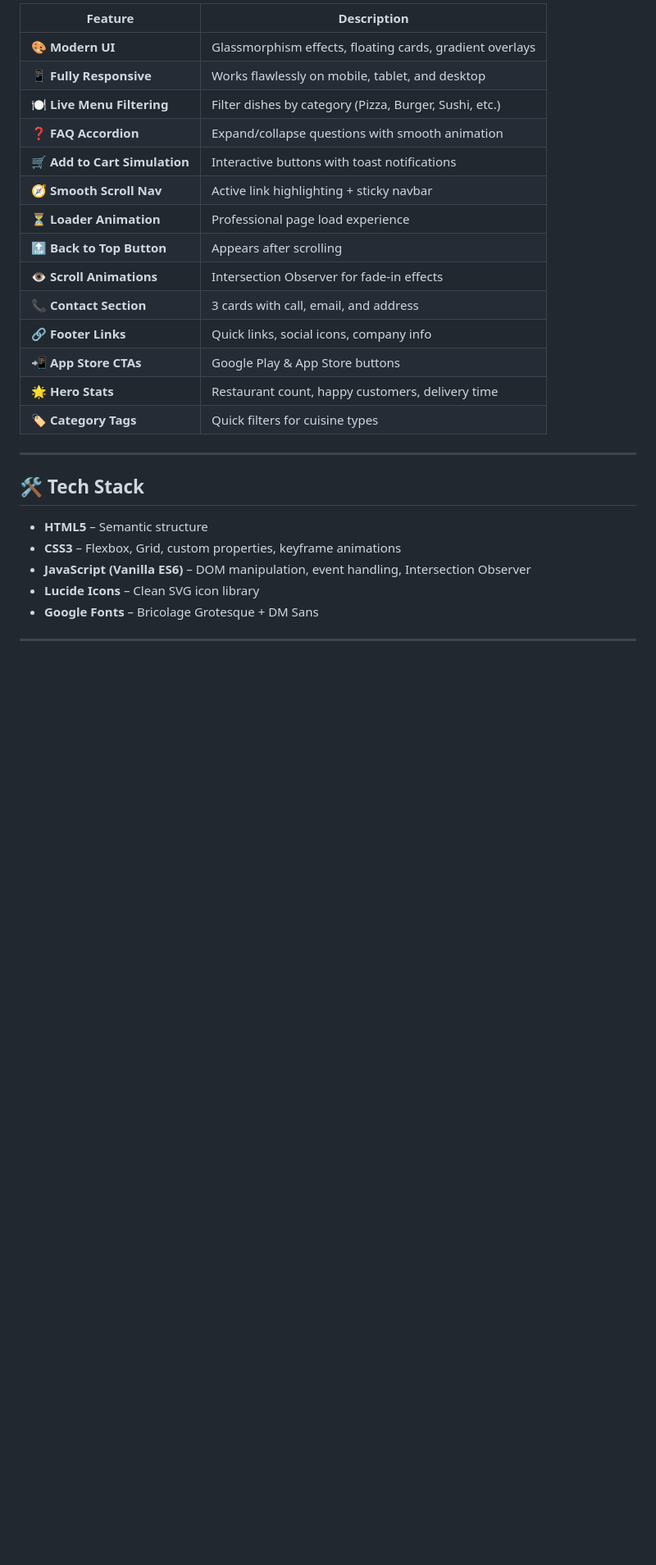
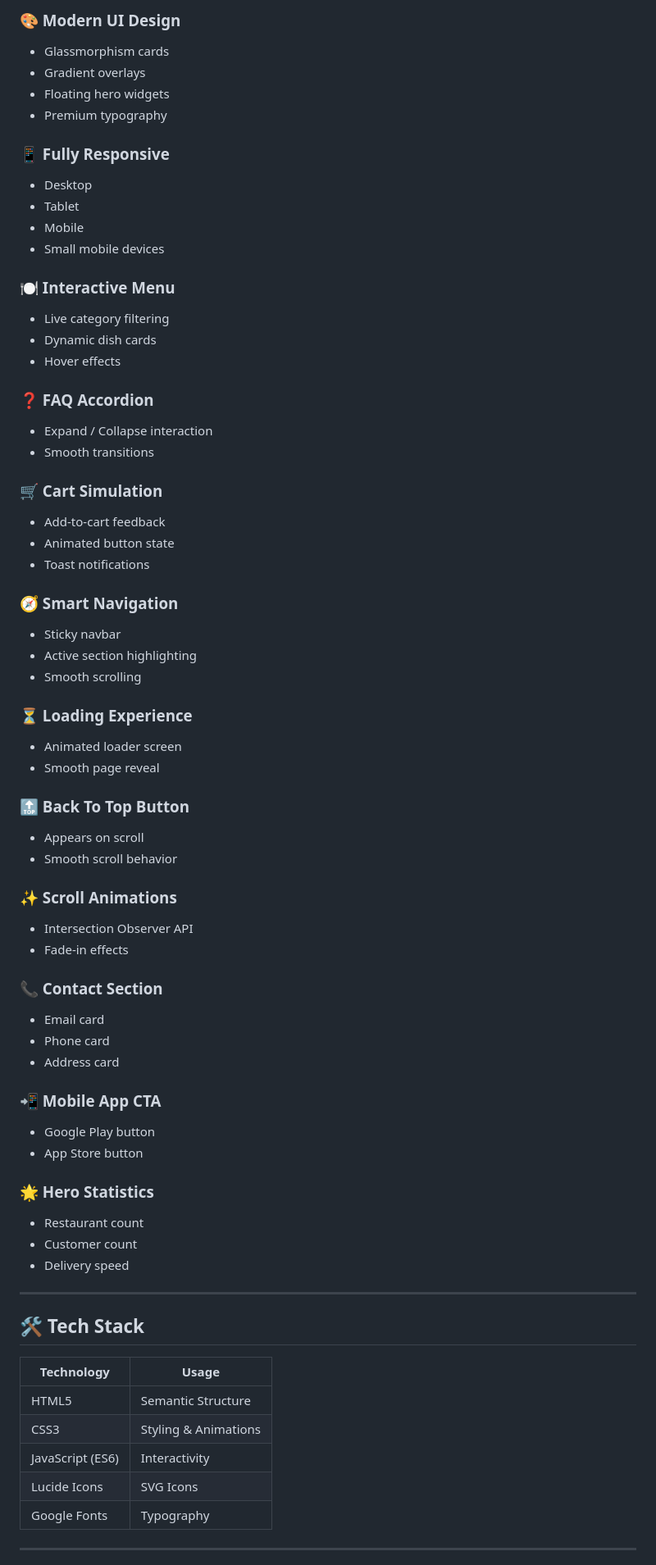
Before and after one commit to Sara12-2/Swifteats_Premium_food_delievery_landing_page, a Markdown page: README.md, the part around one of its changes. Shown at 82% size. GitHub-like rendering; blank space fills up the shorter version.

```diff
--- a/README.md
+++ b/README.md
@@ -26,30 +47,72 @@ A modern, fully responsive, and interactive food delivery landing page built wit
 
-| Feature | Description |
-|---------|-------------|
-| 🎨 **Modern UI** | Glassmorphism effects, floating cards, gradient overlays |
-| 📱 **Fully Responsive** | Works flawlessly on mobile, tablet, and desktop |
-| 🍽️ **Live Menu Filtering** | Filter dishes by category (Pizza, Burger, Sushi, etc.) |
-| ❓ **FAQ Accordion** | Expand/collapse questions with smooth animation |
-| 🛒 **Add to Cart Simulation** | Interactive buttons with toast notifications |
-| 🧭 **Smooth Scroll Nav** | Active link highlighting + sticky navbar |
-| ⏳ **Loader Animation** | Professional page load experience |
-| 🔝 **Back to Top Button** | Appears after scrolling |
-| 👁️ **Scroll Animations** | Intersection Observer for fade-in effects |
-| 📞 **Contact Section** | 3 cards with call, email, and address |
-| 🔗 **Footer Links** | Quick links, social icons, company info |
-| 📲 **App Store CTAs** | Google Play & App Store buttons |
-| 🌟 **Hero Stats** | Restaurant count, happy customers, delivery time |
-| 🏷️ **Category Tags** | Quick filters for cuisine types |
+### 🎨 Modern UI Design
+- Glassmorphism cards
+- Gradient overlays
+- Floating hero widgets
+- Premium typography
+
+### 📱 Fully Responsive
+- Desktop
+- Tablet
+- Mobile
+- Small mobile devices
+
+### 🍽️ Interactive Menu
+- Live category filtering
+- Dynamic dish cards
+- Hover effects
+
+### ❓ FAQ Accordion
+- Expand / Collapse interaction
+- Smooth transitions
+
+### 🛒 Cart Simulation
+- Add-to-cart feedback
+- Animated button state
+- Toast notifications
+
+### 🧭 Smart Navigation
+- Sticky navbar
+- Active section highlighting
+- Smooth scrolling
+
+### ⏳ Loading Experience
+- Animated loader screen
+- Smooth page reveal
+
+### 🔝 Back To Top Button
+- Appears on scroll
+- Smooth scroll behavior
+
+### ✨ Scroll Animations
+- Intersection Observer API
+- Fade-in effects
+
+### 📞 Contact Section
+- Email card
+- Phone card
+- Address card
+
+### 📲 Mobile App CTA
+- Google Play button
+- App Store button
+
+### 🌟 Hero Statistics
+- Restaurant count
+- Customer count
+- Delivery speed
 
 ---
 
 ## 🛠️ Tech Stack
 
-- **HTML5** – Semantic structure
-- **CSS3** – Flexbox, Grid, custom properties, keyframe animations
-- **JavaScript (Vanilla ES6)** – DOM manipulation, event handling, Intersection Observer
-- **Lucide Icons** – Clean SVG icon library
-- **Google Fonts** – Bricolage Grotesque + DM Sans
+| Technology | Usage |
+|------------|--------|
+| HTML5 | Semantic Structure |
+| CSS3 | Styling & Animations |
+| JavaScript (ES6) | Interactivity |
+| Lucide Icons | SVG Icons |
+| Google Fonts | Typography |
 
 ---
 
```
Also changed, not shown: other parts of README.md (+124 -75 lines).
